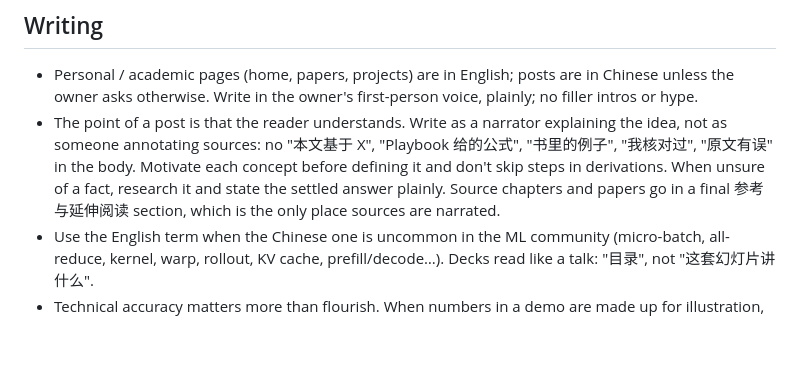
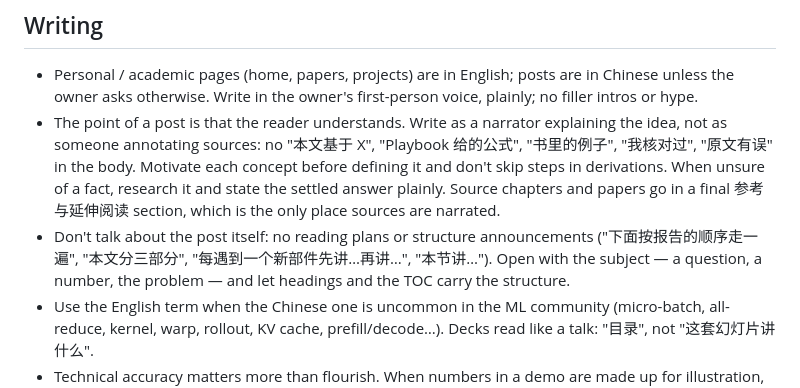
Before and after one commit to hs-black/hs-black.github.io, a Markdown page: CLAUDE.md, the part around the change. Rendered like a GitHub page; blank space fills up the shorter version.

Commit message:
Document: no meta-narration about the post's structure
Co-Authored-By: Claude Opus 5.5 <noreply@anthropic.com>
Claude-Session: https://claude.ai/code/session_0171RNqFgLcTjDf1mg2UBgax

```diff
--- a/CLAUDE.md
+++ b/CLAUDE.md
@@ -82,6 +82,10 @@ Kinds, used in both the post header and the home list:
   unsure of a fact, research it and state the settled answer plainly. Source
   chapters and papers go in a final 参考与延伸阅读 section, which is the only
   place sources are narrated.
+- Don't talk about the post itself: no reading plans or structure
+  announcements ("下面按报告的顺序走一遍", "本文分三部分", "每遇到一个新部件先讲…再讲…",
+  "本节讲…"). Open with the subject — a question, a number, the problem —
+  and let headings and the TOC carry the structure.
 - Use the English term when the Chinese one is uncommon in the ML community
   (micro-batch, all-reduce, kernel, warp, rollout, KV cache, prefill/decode…).
   Decks read like a talk: "目录", not "这套幻灯片讲什么".
```
